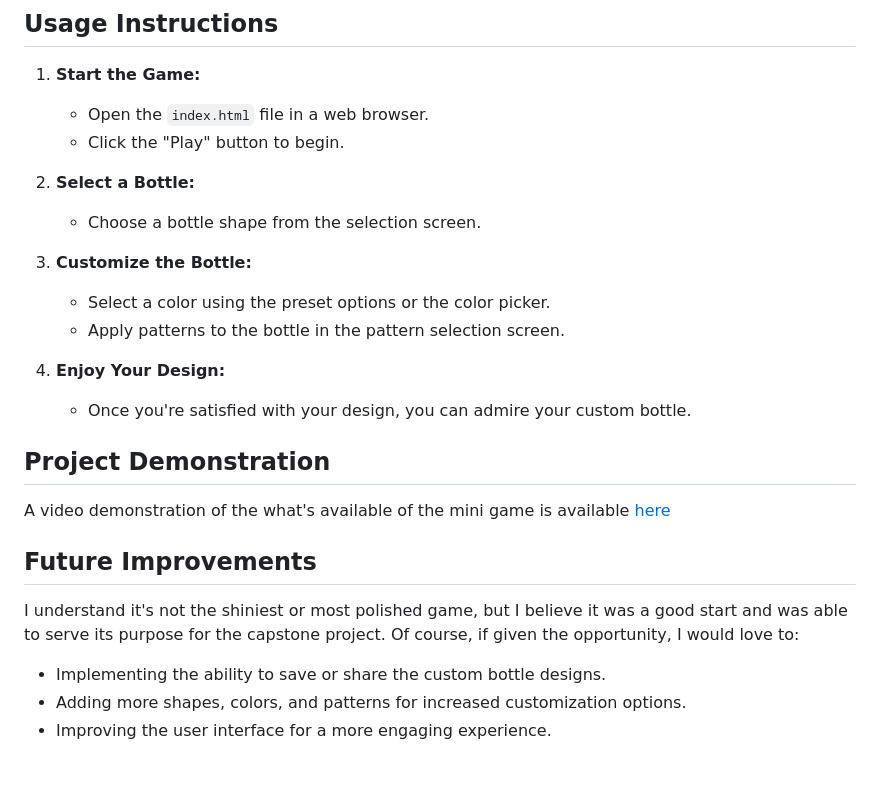
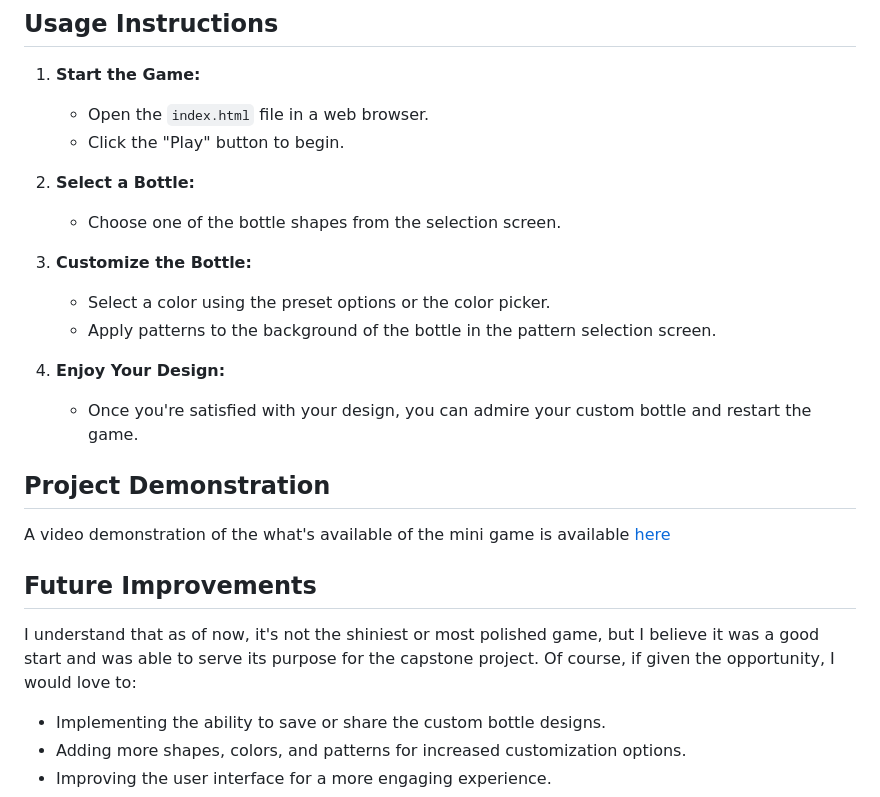
Before and after one commit to Sarah-Basil/bottle-art-game, a Markdown page: README.md, the part around the change. Drawn GitHub-style; blank space fills up the shorter version.

```diff
--- a/README.md
+++ b/README.md
@@ -34,20 +34,20 @@ To run this Bottle Art Game locally, follow these steps:
    - Click the "Play" button to begin.
 
 2. **Select a Bottle:**
-   - Choose a bottle shape from the selection screen.
+   - Choose one of the bottle shapes from the selection screen.
 
 3. **Customize the Bottle:**
    - Select a color using the preset options or the color picker.
-   - Apply patterns to the bottle in the pattern selection screen.
+   - Apply patterns to the background of the bottle in the pattern selection screen.
 
 4. **Enjoy Your Design:**
-   - Once you're satisfied with your design, you can admire your custom bottle.
+   - Once you're satisfied with your design, you can admire your custom bottle and restart the game.
 
 ## Project Demonstration
 A video demonstration of the what's available of the mini game is available [here](https://drive.google.com/file/d/1Rd1P94m-9oChDdugMonJaE65Q6-I1uxw/view?usp=sharing)
 
 ## Future Improvements
-I understand it's not the shiniest or most polished game, but I believe it was a good start and was able to serve its purpose for the capstone project. Of course, if given the opportunity, I would love to:
+I understand that as of now, it's not the shiniest or most polished game, but I believe it was a good start and was able to serve its purpose for the capstone project. Of course, if given the opportunity, I would love to:
 - Implementing the ability to save or share the custom bottle designs.
 - Adding more shapes, colors, and patterns for increased customization options.
 - Improving the user interface for a more engaging experience.
```
